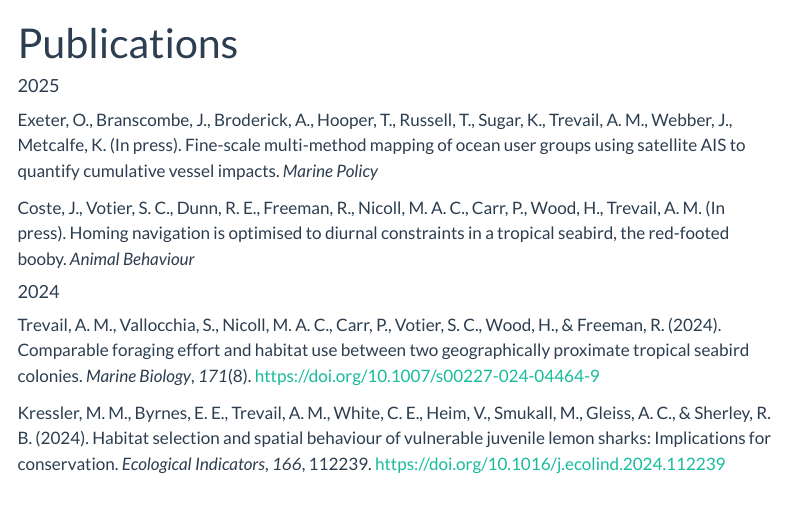
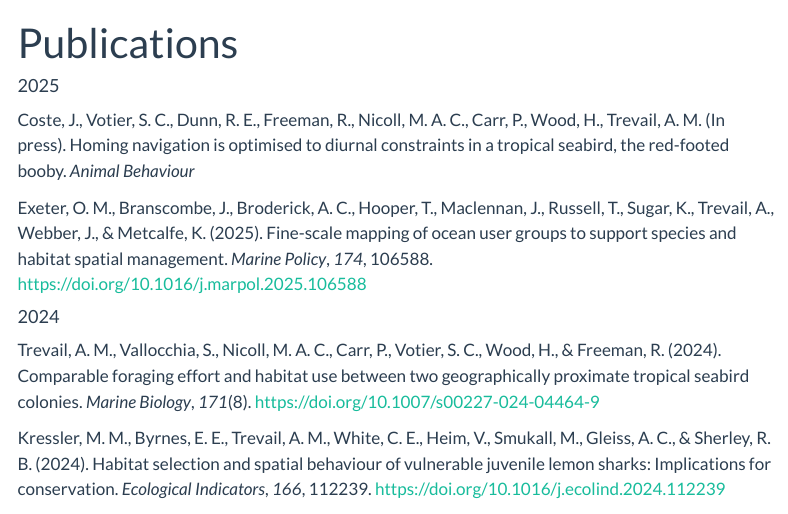
Before and after one commit to AliceTrevail/AliceTrevail.github.io, a Quarto document (Publications.qmd): the page in a window 1100 px wide, from its top. Rendered offline with R 4.5, knitr and Pandoc in place of Quarto, with nearby package versions; menus at the side of the page are left out.

Commit message:
Update publications

```diff
--- a/Publications.qmd
+++ b/Publications.qmd
@@ -7,11 +7,11 @@ link-citations: false
 citations-hover: false
 ---
 
-
 #### 2025
-Exeter, O., Branscombe, J., Broderick, A., Hooper, T., Russell, T., Sugar, K., Trevail, A. M., Webber, J., Metcalfe, K. (In press). Fine-scale multi-method mapping of ocean user groups using satellite AIS to quantify cumulative vessel impacts. *Marine Policy*
 
 Coste, J., Votier, S. C., Dunn, R. E., Freeman, R., Nicoll, M. A. C., Carr, P., Wood, H., Trevail, A. M. (In press). Homing navigation is optimised to diurnal constraints in a tropical seabird, the red-footed booby. *Animal Behaviour*
+
+[@exeter2025]
 
 #### 2024
 
--- a/publications.bib
+++ b/publications.bib
@@ -418,3 +418,17 @@
 	url = {https://www.authorea.com/users/637751/articles/653916-refining-seabird-marine-protected-areas-by-predicting-habitat-inside-foraging-range-a-case-study-from-the-global-tropics?commit=0d3689a21715f84e529360277f1ad6683b5d53a6},
 	note = {DOI: 10.22541/au.168903191.10497767/v1}
 }
+
+@article{exeter2025,
+	title = {Fine-scale mapping of ocean user groups to support species and habitat spatial management},
+	author = {Exeter, Owen M. and Branscombe, Julian and Broderick, Annette C. and Hooper, Tom and Maclennan, Jan and Russell, Trudy and Sugar, Kate and Trevail, Alice and Webber, Julie and Metcalfe, Kristian},
+	year = {2025},
+	month = {04},
+	date = {2025-04},
+	journal = {Marine Policy},
+	pages = {106588},
+	volume = {174},
+	doi = {10.1016/j.marpol.2025.106588},
+	url = {http://dx.doi.org/10.1016/j.marpol.2025.106588},
+	langid = {en}
+}
```
Also changed, not shown: docs/search.json, 1 other file.
